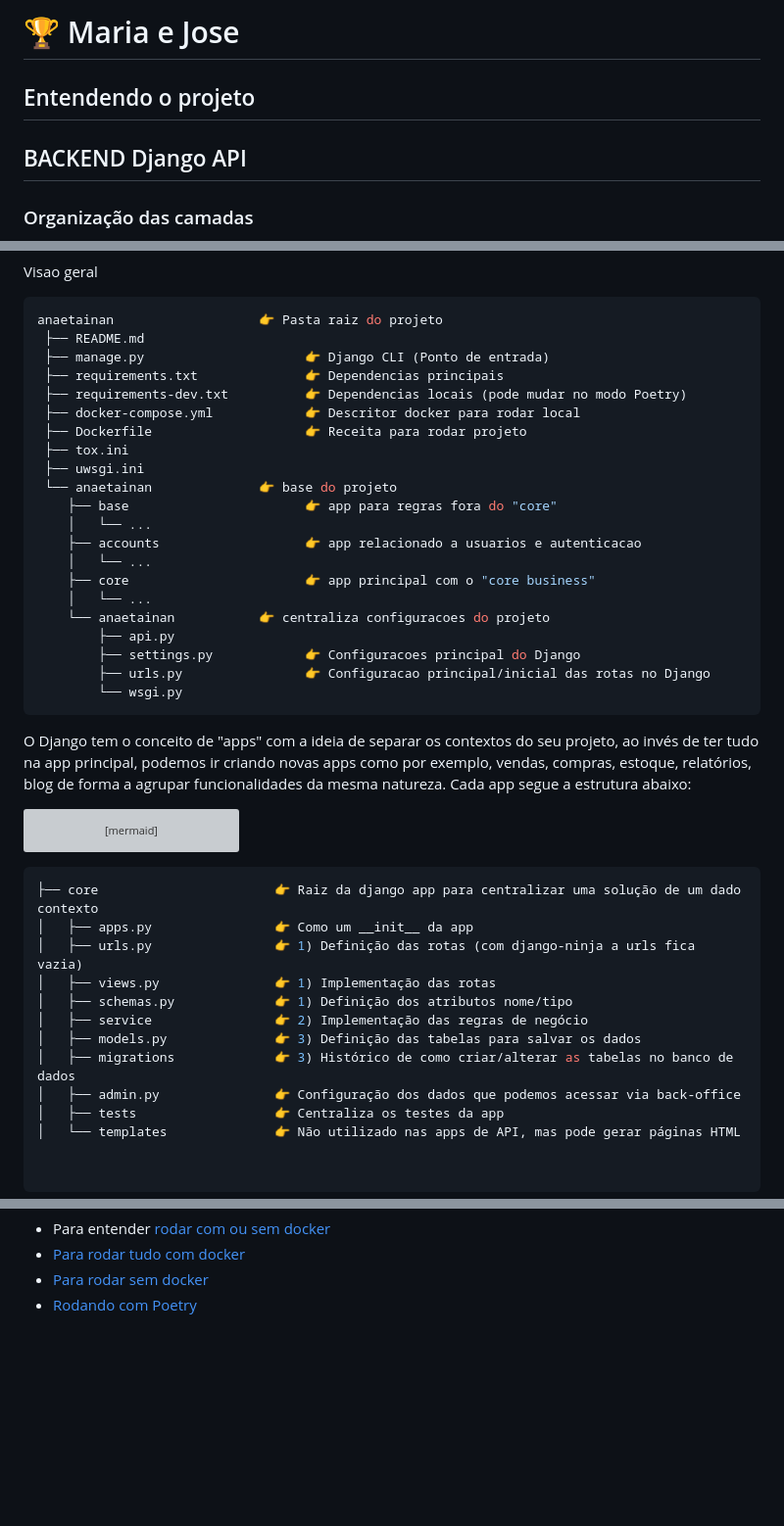
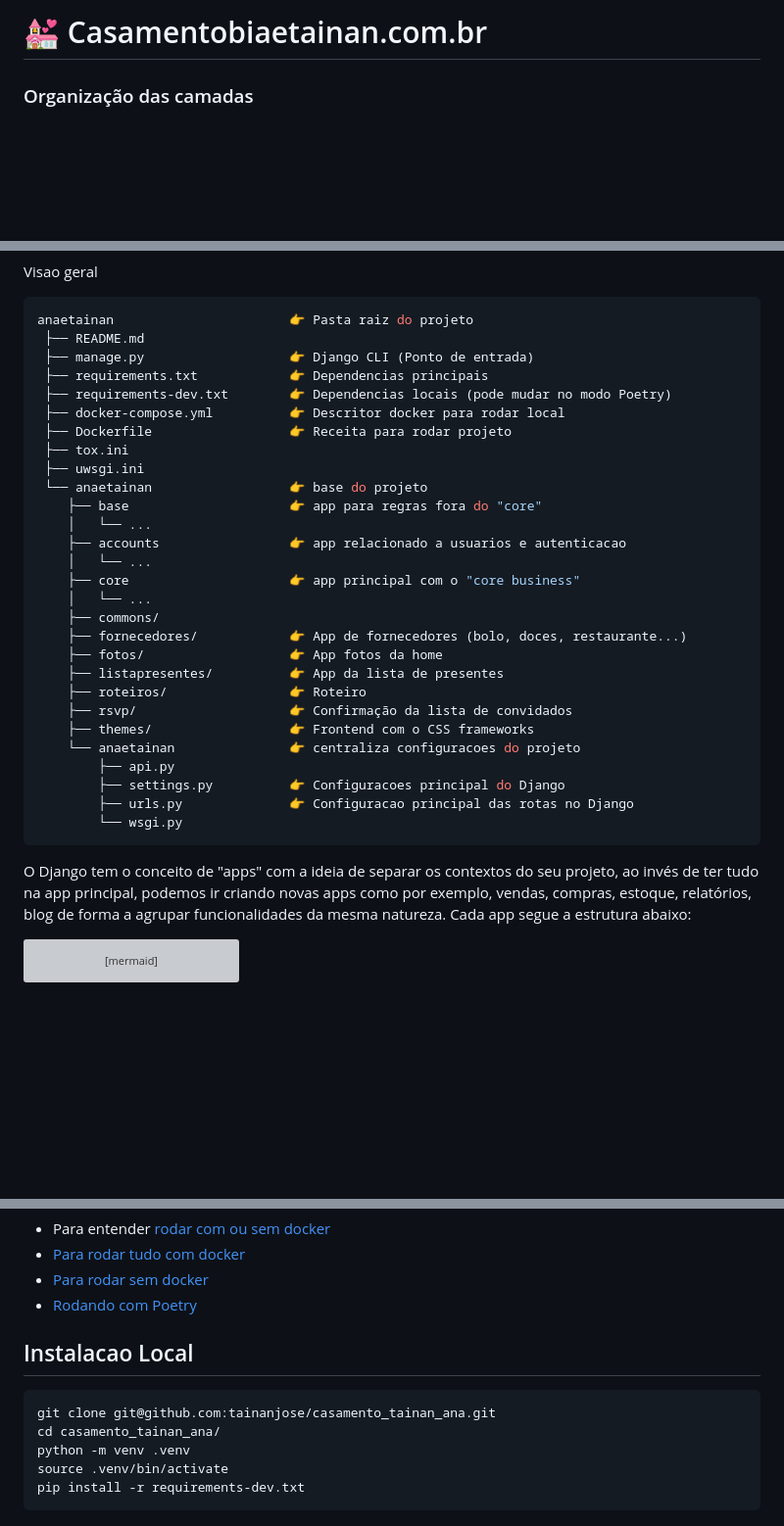
Before and after one commit to tainanjose/casamento_tainan_ana, a Markdown page: README.md, 3 parts joined by grey strips. Shown at 98% size. Drawn GitHub-style; blank space fills up the shorter version; grey boxes are pictures that could not be loaded.

Commit message:
Ajuste na documentação inicial

````diff
--- a/README.md
+++ b/README.md
@@ -1,7 +1,3 @@
-# 🏆 Maria e Jose
-
-## Entendendo o projeto
-
-## BACKEND Django API
+# 💒 Casamentobiaetainan.com.br
 
 ### Organização das camadas
@@ -28,26 +5,33 @@ classDiagram
 Visao geral
 
 ```shell
-anaetainan                   👉 Pasta raiz do projeto
+anaetainan                       👉 Pasta raiz do projeto
  ├── README.md
- ├── manage.py                     👉 Django CLI (Ponto de entrada)
- ├── requirements.txt              👉 Dependencias principais
- ├── requirements-dev.txt          👉 Dependencias locais (pode mudar no modo Poetry)
- ├── docker-compose.yml            👉 Descritor docker para rodar local
- ├── Dockerfile                    👉 Receita para rodar projeto
+ ├── manage.py                   👉 Django CLI (Ponto de entrada)
+ ├── requirements.txt            👉 Dependencias principais
+ ├── requirements-dev.txt        👉 Dependencias locais (pode mudar no modo Poetry)
+ ├── docker-compose.yml          👉 Descritor docker para rodar local
+ ├── Dockerfile                  👉 Receita para rodar projeto
  ├── tox.ini
  ├── uwsgi.ini
- └── anaetainan              👉 base do projeto
-    ├── base                       👉 app para regras fora do "core"
+ └── anaetainan                  👉 base do projeto
+    ├── base                     👉 app para regras fora do "core"
     │   └── ...
-    ├── accounts                   👉 app relacionado a usuarios e autenticacao
+    ├── accounts                 👉 app relacionado a usuarios e autenticacao
     │   └── ...
-    ├── core                       👉 app principal com o "core business"
+    ├── core                     👉 app principal com o "core business"
     │   └── ...
-    └── anaetainan           👉 centraliza configuracoes do projeto
+    ├── commons/
+    ├── fornecedores/            👉 App de fornecedores (bolo, doces, restaurante...)
+    ├── fotos/                   👉 App fotos da home
+    ├── listapresentes/          👉 App da lista de presentes
+    ├── roteiros/                👉 Roteiro
+    ├── rsvp/                    👉 Confirmação da lista de convidados
+    ├── themes/                  👉 Frontend com o CSS frameworks
+    └── anaetainan               👉 centraliza configuracoes do projeto
         ├── api.py
-        ├── settings.py            👉 Configuracoes principal do Django
-        ├── urls.py                👉 Configuracao principal/inicial das rotas no Django
+        ├── settings.py          👉 Configuracoes principal do Django
+        ├── urls.py              👉 Configuracao principal das rotas no Django
         └── wsgi.py
 ```
 
@@ -61,20 +45,3 @@ classDiagram
    views *-- schemas
    service --> models: 3) Banco
 ```
-
-```shell
-├── core                       👉 Raiz da django app para centralizar uma solução de um dado contexto
-│   ├── apps.py                👉 Como um __init__ da app
-│   ├── urls.py                👉 1) Definição das rotas (com django-ninja a urls fica vazia)
-│   ├── views.py               👉 1) Implementação das rotas
-│   ├── schemas.py             👉 1) Definição dos atributos nome/tipo
-│   ├── service                👉 2) Implementação das regras de negócio
-│   ├── models.py              👉 3) Definição das tabelas para salvar os dados
-│   ├── migrations             👉 3) Histórico de como criar/alterar as tabelas no banco de dados
-│   ├── admin.py               👉 Configuração dos dados que podemos acessar via back-office
-│   ├── tests                  👉 Centraliza os testes da app
-│   └── templates              👉 Não utilizado nas apps de API, mas pode gerar páginas HTML
-
-
-```
-
@@ -127,3 +64,14 @@ Links:
 - [Para rodar tudo com docker](https://www.djavue.org/README_EN.html#%F0%9F%90%8B-running-all-with-docker)
 - [Para rodar sem docker](https://www.djavue.org/README_EN.html#%F0%9F%93%A6-running-the-%F0%9F%A6%84-backend-without-docker)
 - [Rodando com Poetry](https://www.djavue.org/README_EN.html#%F0%9F%93%A6-package-management-with-poetry)
+
+
+## Instalacao Local
+
+```bash
+git clone git@github.com:tainanjose/casamento_tainan_ana.git
+cd casamento_tainan_ana/
+python -m venv .venv
+source .venv/bin/activate
+pip install -r requirements-dev.txt
+```
````
Also changed, not shown: other parts of README.md (+0 -49 lines).
